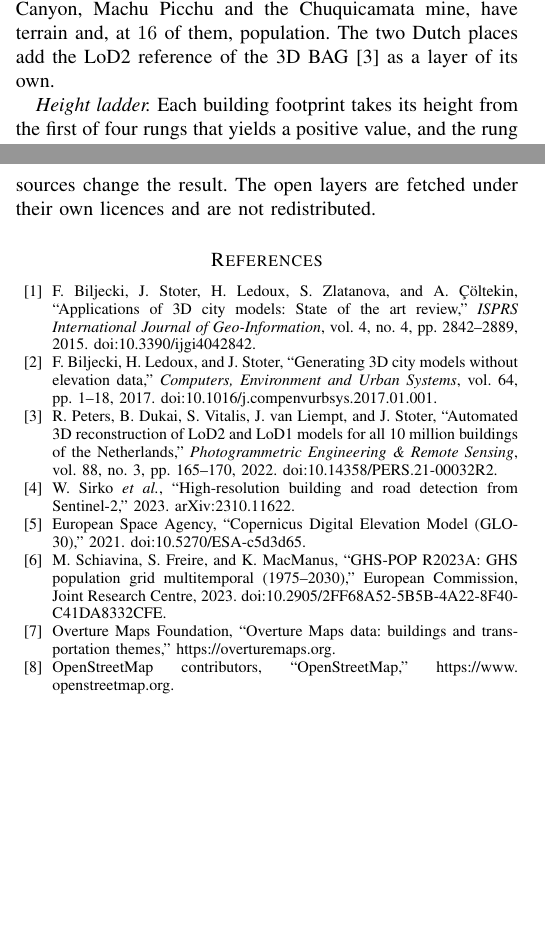
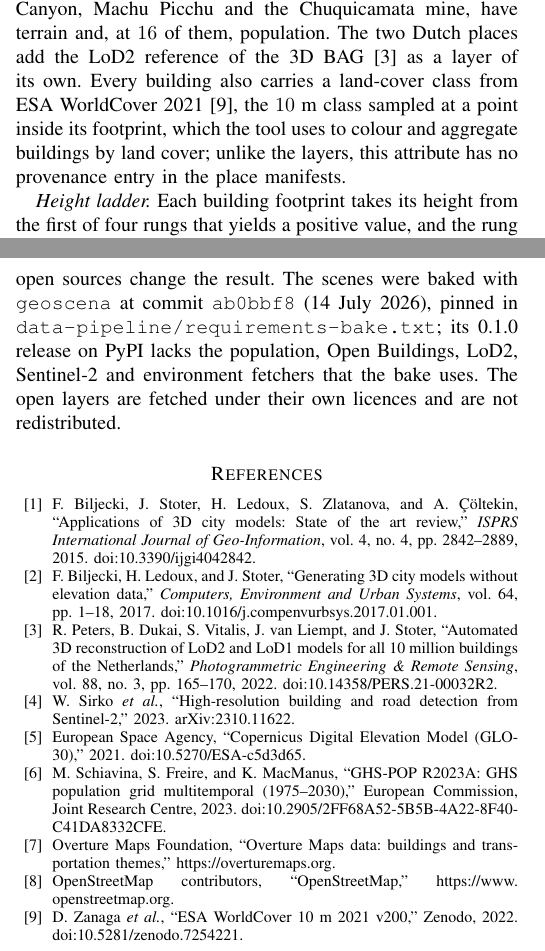
Before and after one commit to fsantibanezleal/CAOS_RES_Maqueta, a LaTeX paper (manuscripts/geo-reconstruction/tex/main.tex): two parts of the columns of pages 1 and 3 of 3, joined at a grey line, cut so that both start at the same text, the shorter picture padded with empty space. Compiled offline with pdfLaTeX.

Commit message:
manuscripts: geo-reconstruction v1.2 (WorldCover restored; bake source pinned; author name Santibáñez-Leal)
Maqueta geo-reconstruction v1.2 (10.5281/zenodo.22837197):

- ESA WorldCover is stated as a source again: every building carries its WorldCover 2021 land-cover class, sampled at a point inside its footprint and used by the tool to colour and aggregate buildings by land cover (reference Zanaga et al. 2022, 10.5281/zenodo.7254221). The v1.1 notes had called it unused, although all 4.05 million baked buildings carry it. The text says the place manifests do not record its provenance.
- The Reproduction appendix names the geoscena commit that baked the scenes (ab0bbf8, pinned in data-pipeline/requirements-bake.txt) and notes that PyPI 0.1.0 lacks the fetchers the bake uses.
- The author name is printed as Santibáñez-Leal, as on the author's ORCID record (0000-0002-0150-3246).

The committed PDFs are the published file.

```diff
--- a/manuscripts/geo-reconstruction/tex/main.tex
+++ b/manuscripts/geo-reconstruction/tex/main.tex
@@ -39,9 +39,9 @@
 % Page-1 header block (conventions/manuscript-header-standard.md). The four document
 % macros are set by the publishing tool when the version DOI is reserved.
 \newcommand{\doctype}{Technical report}
-\newcommand{\docversion}{v1.1}
+\newcommand{\docversion}{v1.2}
 \newcommand{\docdate}{18 September 2026}
-\newcommand{\versiondoi}{10.5281/zenodo.22824781}
+\newcommand{\versiondoi}{10.5281/zenodo.22837197}
 \newcommand{\conceptdoi}{10.5281/zenodo.21519794}
 \newcommand{\docrepo}{github.com/fsantibanezleal/CAOS\_RES\_Maqueta}
 \newcommand{\headerblock}{%
@@ -120,7 +120,10 @@ grid~\cite{ghspop}. The layers present depend on the place (Table~\ref{tab:layer
 have population, $100$ have buildings and roads, $23$ to $26$ have the OpenStreetMap context layers, and the $18$
 places without buildings, landscapes and heritage sites such as the Grand Canyon, Machu Picchu and the Chuquicamata
 mine, have terrain and, at $16$ of them, population. The two Dutch places add
-the LoD2 reference of the 3D BAG~\cite{peters} as a layer of its own.
+the LoD2 reference of the 3D BAG~\cite{peters} as a layer of its own. Every building also carries a land-cover
+class from ESA WorldCover 2021~\cite{worldcover}, the $10$~m class sampled at a point inside its footprint, which
+the tool uses to colour and aggregate buildings by land cover; unlike the layers, this attribute has no provenance
+entry in the place manifests.
 
 \begin{table}[!t]
 \centering
@@ -229,6 +232,8 @@ method. The figure script under \path{manuscripts/geo-reconstruction/figures/} r
 beside it, a copy of the benchmark figures. The \texttt{geoscena} fusion core and the product pipeline
 (\path{data-pipeline/}) rebuild a place from the recorded source releases; newer releases of the open sources change
-the result. The open layers are fetched under their own licences and are not redistributed.
+the result. The scenes were baked with \texttt{geoscena} at commit \texttt{ab0bbf8} (14 July 2026), pinned in
+\path{data-pipeline/requirements-bake.txt}; its 0.1.0 release on PyPI lacks the population, Open Buildings, LoD2,
+Sentinel-2 and environment fetchers that the bake uses. The open layers are fetched under their own licences and are not redistributed.
 
 \balance
 
@@ -260,6 +265,9 @@ doi:10.5270/ESA-c5d3d65.
 
 \bibitem{osm} OpenStreetMap contributors, ``OpenStreetMap,'' \url{https://www.openstreetmap.org}.
 
+\bibitem{worldcover} D.~Zanaga \emph{et al.}, ``ESA WorldCover 10 m 2021 v200,'' Zenodo, 2022.
+doi:10.5281/zenodo.7254221.
+
 \end{thebibliography}
 
 \end{document}
```
Also changed, not shown: manuscripts/geo-reconstruction/main.pdf, manuscripts/geo-reconstruction/tex/main.pdf, manuscripts/geo-reconstruction/tex/main.tex (8 more changed lines).
